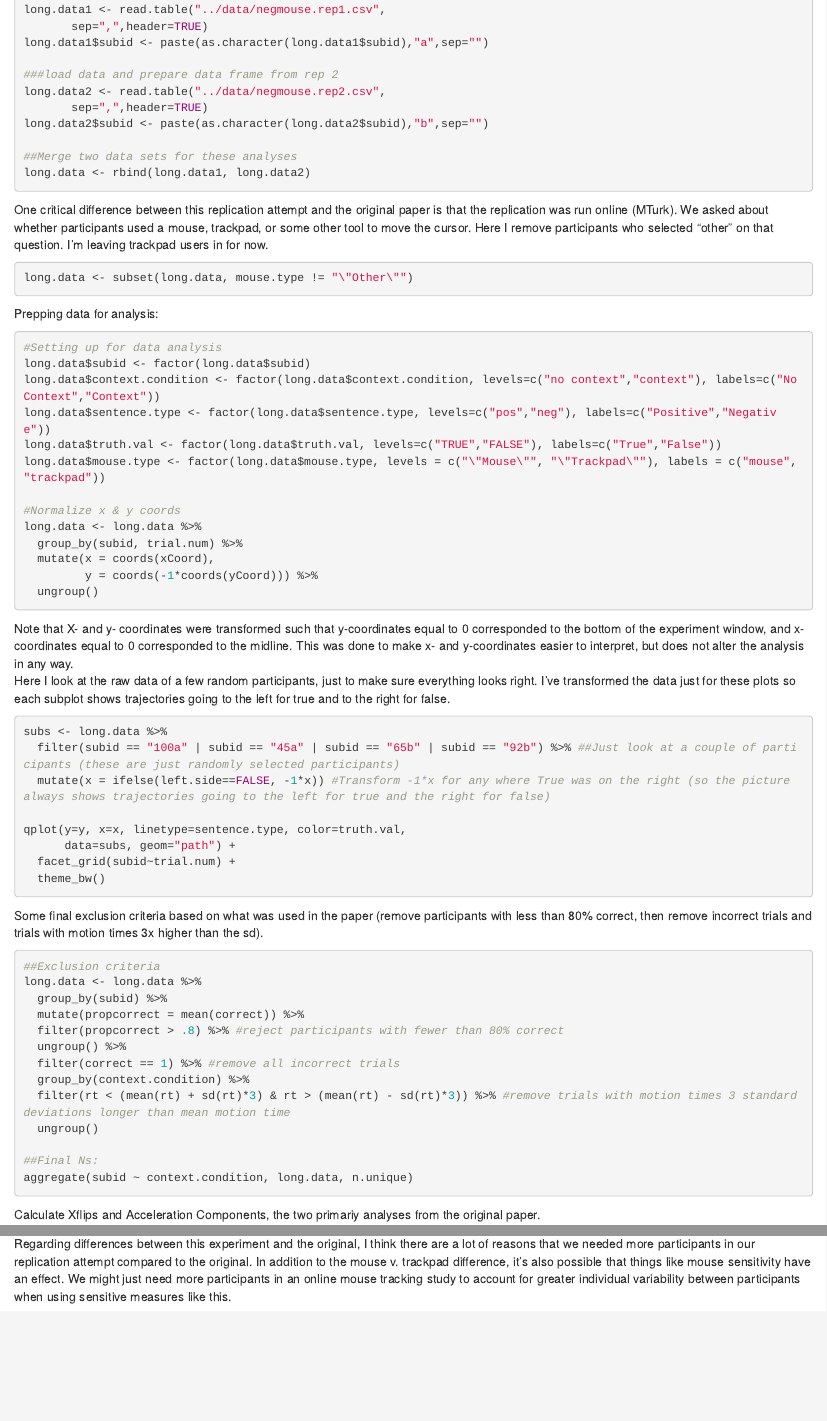
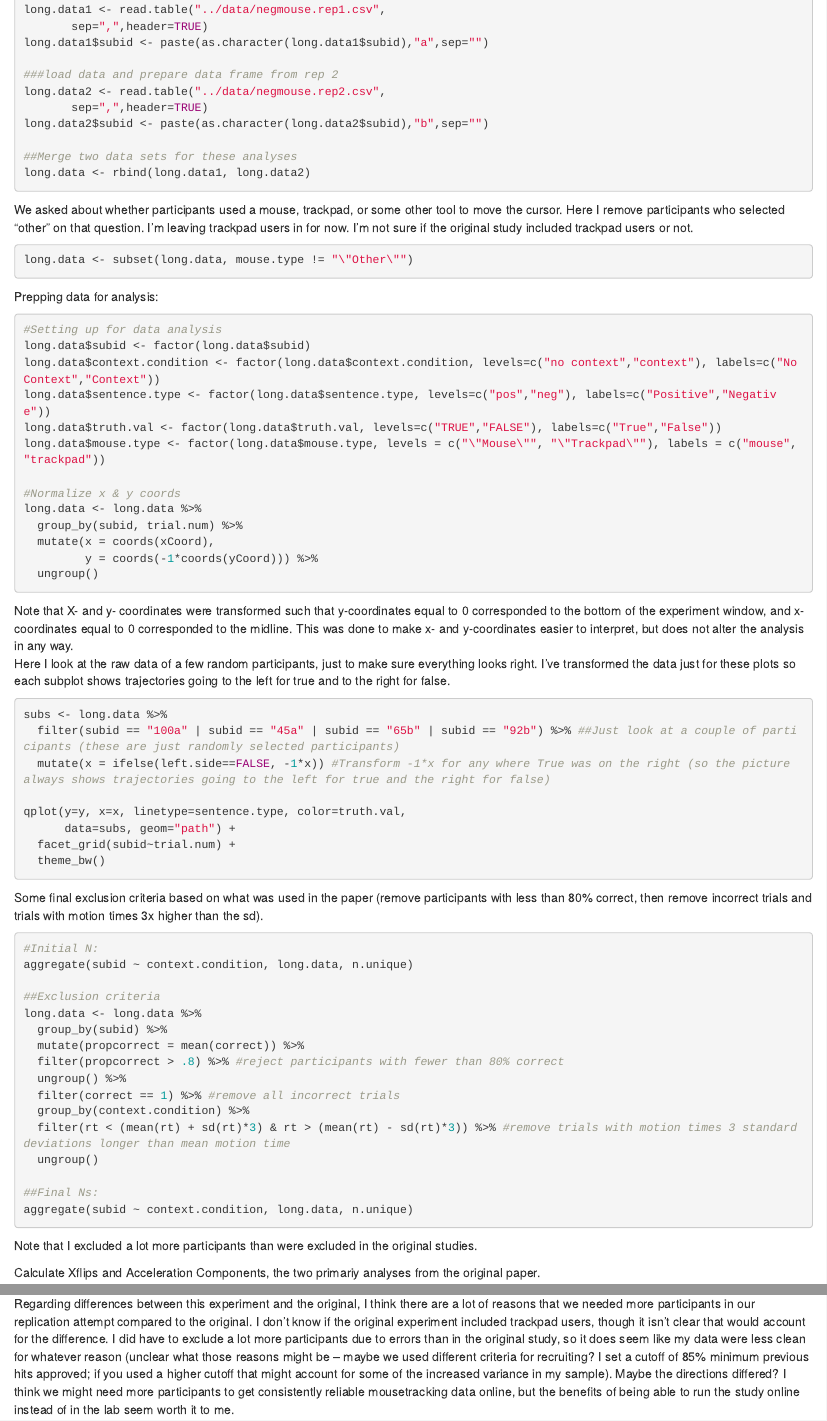
Before and after one commit to anordmey/mousetrack, an R Markdown document (analysis/scripts/negmouse_analysis.Rmd): the page in a window 1100 px wide, from 1520 px down, and a second part further down, joined at a grey line. Rendered offline with R 4.5, knitr and Pandoc, with nearby package versions; the code chunks are not run, so their results and figures are left out.

Commit message:
minor changes

````diff
--- a/analysis/scripts/negmouse_analysis.Rmd
+++ b/analysis/scripts/negmouse_analysis.Rmd
@@ -84,7 +84,7 @@ long.data2$subid <- paste(as.character(long.data2$subid),"b",sep="")
 long.data <- rbind(long.data1, long.data2)
 ```
 
-One critical difference between this replication attempt and the original paper is that the replication was run online (MTurk).  We asked about whether participants used a mouse, trackpad, or some other tool to move the cursor.  Here I remove participants who selected "other" on that question.  I'm leaving trackpad users in for now.
+We asked about whether participants used a mouse, trackpad, or some other tool to move the cursor.  Here I remove participants who selected "other" on that question.  I'm leaving trackpad users in for now.  I'm not sure if the original study included trackpad users or not.
 
 ```{r}
 long.data <- subset(long.data, mouse.type != "\"Other\"")
@@ -125,6 +125,9 @@ qplot(y=y, x=x, linetype=sentence.type, color=truth.val,
 Some final exclusion criteria based on what was used in the paper (remove participants with less than 80% correct, then remove incorrect trials and trials with motion times 3x higher than the sd).
 
 ```{r}
+#Initial N:
+aggregate(subid ~ context.condition, long.data, n.unique)
+
 ##Exclusion criteria
 long.data <- long.data %>%
   group_by(subid) %>%
@@ -139,6 +142,7 @@ long.data <- long.data %>%
 ##Final Ns:
 aggregate(subid ~ context.condition, long.data, n.unique)
 ```
+Note that I excluded a lot more participants than were excluded in the original studies.
 
 Calculate Xflips and Acceleration Components, the two primariy analyses from the original paper.
 
@@ -426,4 +430,4 @@ kable(summary(rt.compare)$coefficients, digits = 3)
 
 The three-way interaction is maybe marginally significant for the x-flips measure, but not significant for AC or reaction time.  Maybe this would emerge with more participants?
 
-Regarding differences between this experiment and the original, I think there are a lot of reasons that we needed more participants in our replication attempt compared to the original.  In addition to the mouse v. trackpad difference, it's also possible that things like mouse sensitivity have an effect. We might just need more participants in an online mouse tracking study to account for greater individual variability between participants when using sensitive measures like this.
+Regarding differences between this experiment and the original, I think there are a lot of reasons that we needed more participants in our replication attempt compared to the original.  I don't know if the original experiment included trackpad users, though it isn't clear that would account for the difference.  I did have to exclude a lot more participants due to errors than in the original study, so it does seem like my data were less clean for whatever reason (unclear what those reasons might be -- maybe we used different criteria for recruiting?  I set a cutoff of 85% minimum previous hits approved; if you used a higher cutoff that might account for some of the increased variance in my sample).  Maybe the directions differed?  I think we might need more participants to get consistently reliable mousetracking data online, but the benefits of being able to run the study online instead of in the lab seem worth it to me.
````
